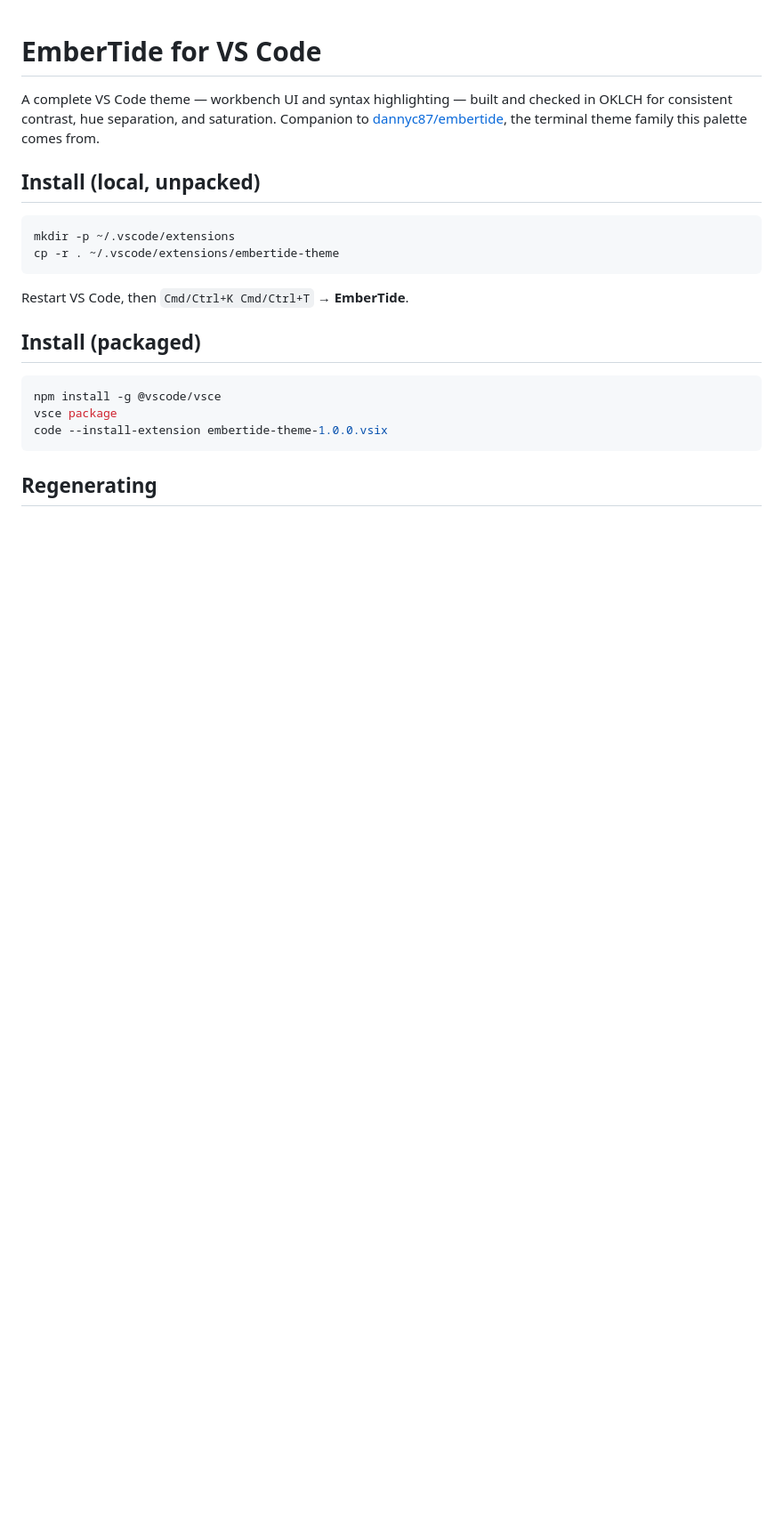
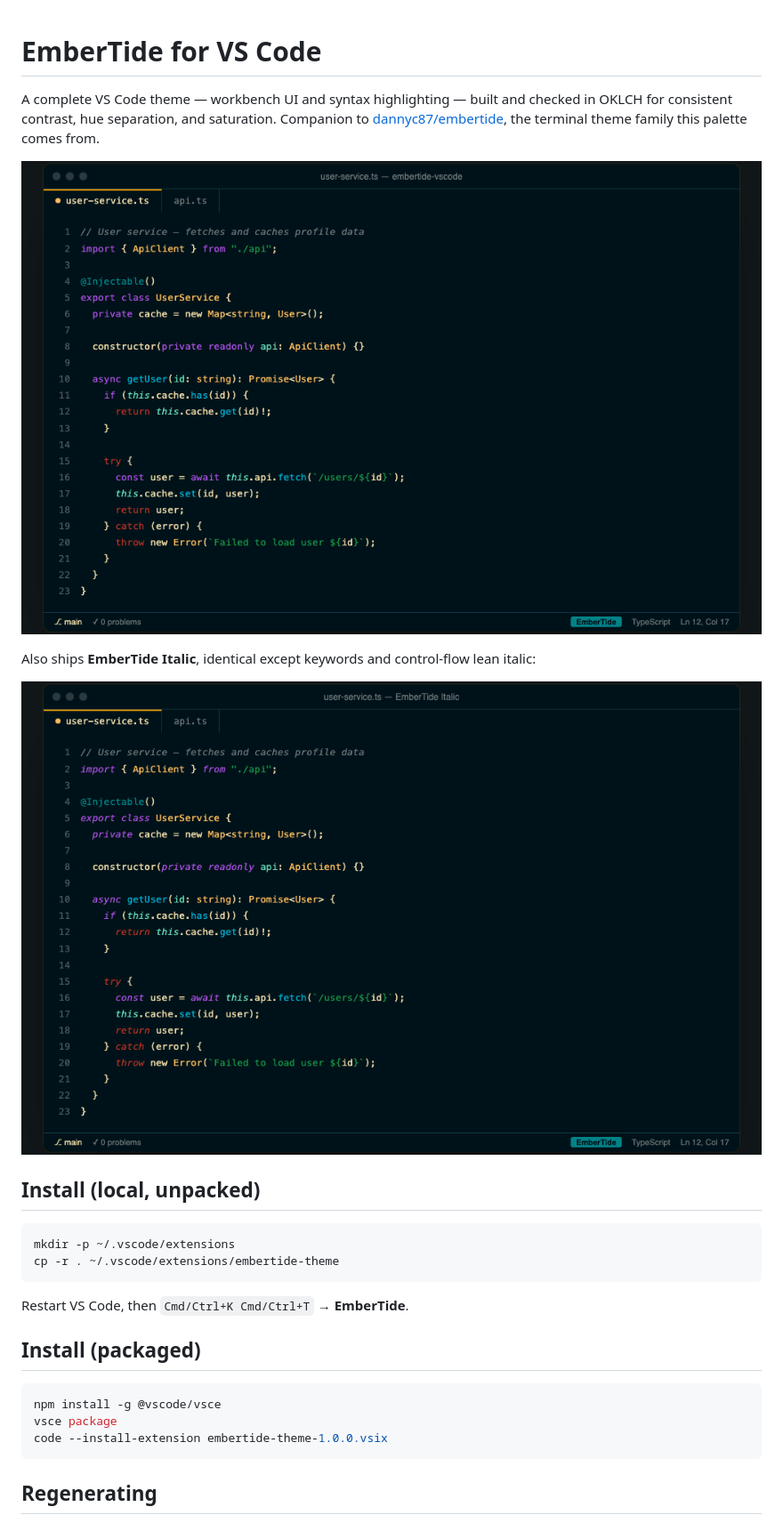
Before and after one commit to dannyc87/embertide-vscode, a Markdown page: README.md, the part around one of its changes. Shown at 89% size. Drawn GitHub-style; pictures changed too: assets/screenshot-hero.png (added), assets/screenshot-italic.png (added); blank space fills up the shorter version.

```diff
--- a/README.md
+++ b/README.md
@@ -4,6 +4,12 @@ A complete VS Code theme — workbench UI and syntax highlighting — built and
 OKLCH for consistent contrast, hue separation, and saturation. Companion to
 [dannyc87/embertide](https://github.com/dannyc87/embertide), the terminal theme family
 this palette comes from.
+
+![EmberTide](assets/screenshot-hero.png)
+
+Also ships **EmberTide Italic**, identical except keywords and control-flow lean italic:
+
+![EmberTide Italic](assets/screenshot-italic.png)
 
 ## Install (local, unpacked)
 
```
Also changed, not shown: other parts of README.md (+9 -0 lines), 3 other files.
